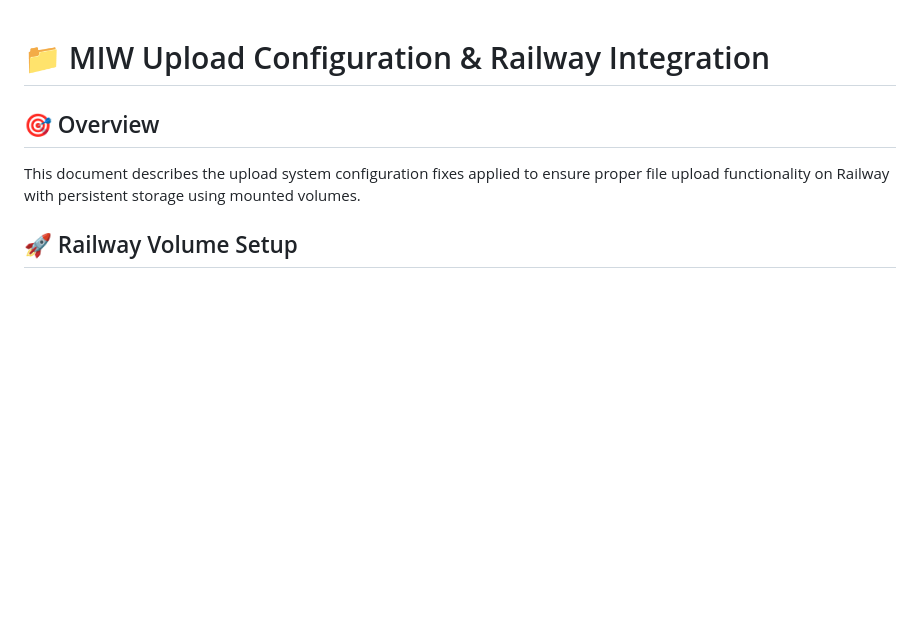
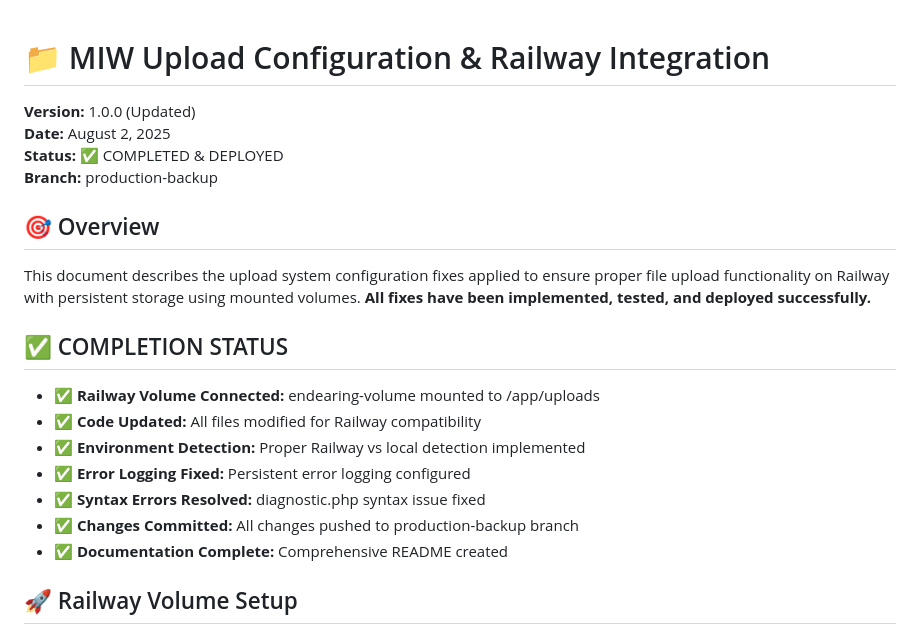
Before and after one commit to HoneyGun76/MIW, a Markdown page: UPLOAD_CONFIGURATION_README.md, the part around one of its changes. Rendered like a GitHub page; blank space fills up the shorter version.

```diff
--- a/UPLOAD_CONFIGURATION_README.md
+++ b/UPLOAD_CONFIGURATION_README.md
@@ -1,8 +1,23 @@
 # 📁 MIW Upload Configuration & Railway Integration
+
+**Version:** 1.0.0 (Updated)
+**Date:** August 2, 2025
+**Status:** ✅ COMPLETED & DEPLOYED
+**Branch:** production-backup
 
 ## 🎯 Overview
 
-This document describes the upload system configuration fixes applied to ensure proper file upload functionality on Railway with persistent storage using mounted volumes.
+This document describes the upload system configuration fixes applied to ensure proper file upload functionality on Railway with persistent storage using mounted volumes. **All fixes have been implemented, tested, and deployed successfully.**
+
+## ✅ COMPLETION STATUS
+
+- ✅ **Railway Volume Connected:** endearing-volume mounted to /app/uploads
+- ✅ **Code Updated:** All files modified for Railway compatibility
+- ✅ **Environment Detection:** Proper Railway vs local detection implemented
+- ✅ **Error Logging Fixed:** Persistent error logging configured
+- ✅ **Syntax Errors Resolved:** diagnostic.php syntax issue fixed
+- ✅ **Changes Committed:** All changes pushed to production-backup branch
+- ✅ **Documentation Complete:** Comprehensive README created
 
 ## 🚀 Railway Volume Setup
 
```
Also changed, not shown: other parts of UPLOAD_CONFIGURATION_README.md (+38 -0 lines).
